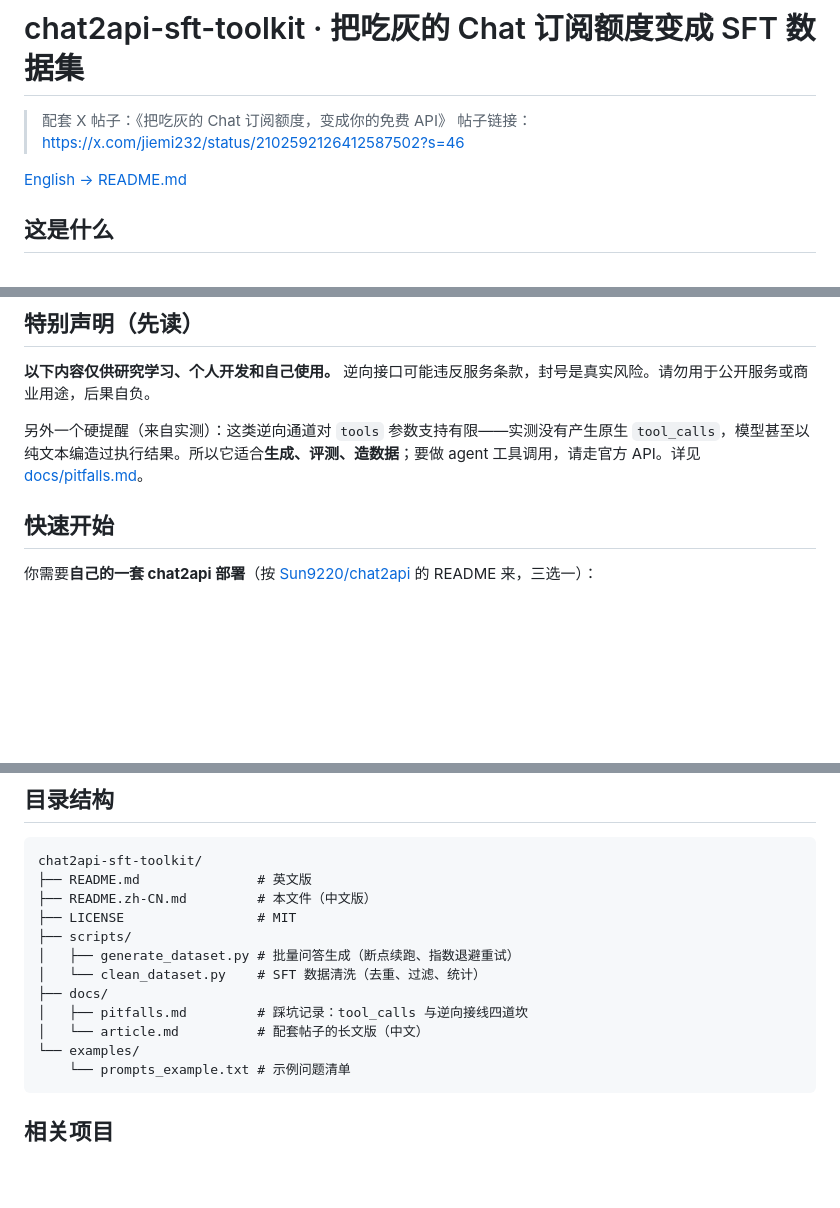
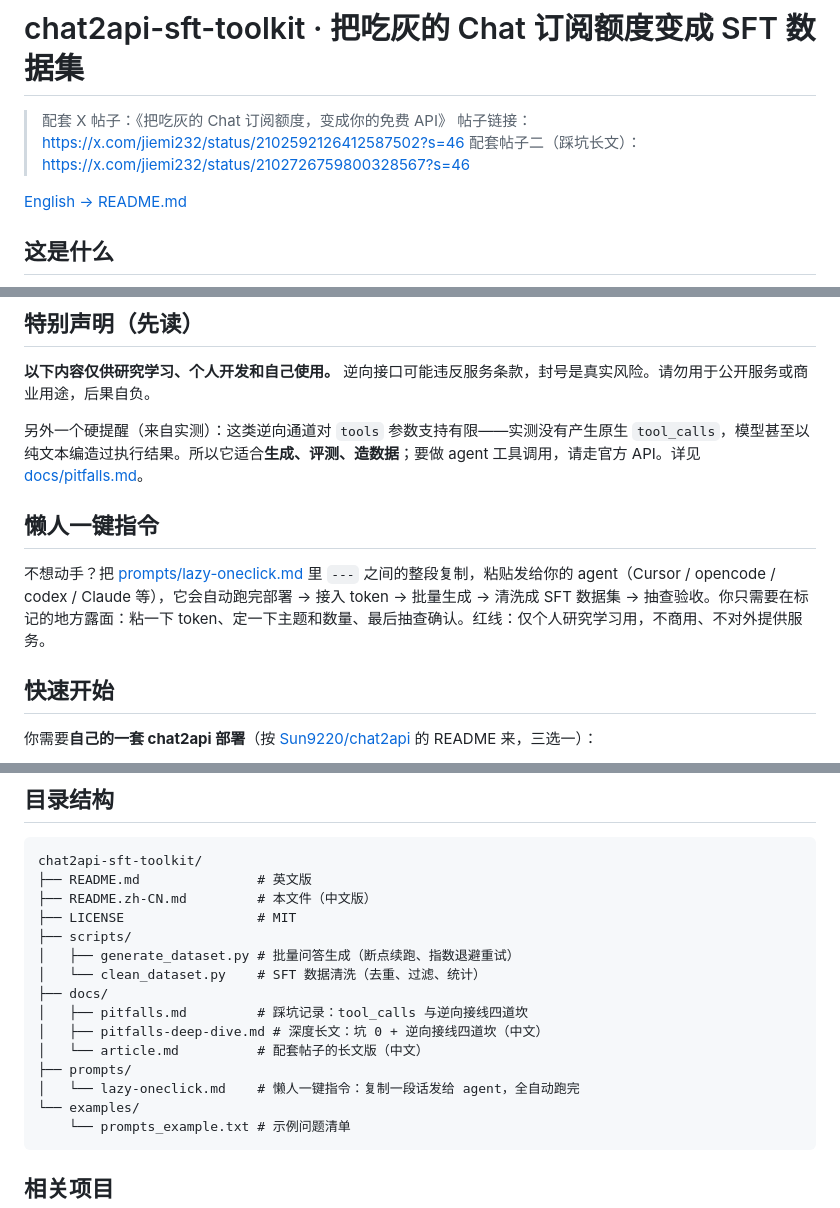
Before and after one commit to junjiemi23-ship-it/zhugong-portfolio, a Markdown page: chat2api-sft-toolkit/README.zh-CN.md, 3 parts joined by grey strips. Drawn GitHub-style; blank space fills up the shorter version.

Commit message:
docs: add thread-2 link + lazy prompt section + index (zh-CN)

````diff
--- a/chat2api-sft-toolkit/README.zh-CN.md
+++ b/chat2api-sft-toolkit/README.zh-CN.md
@@ -2,6 +2,7 @@
 
 > 配套 X 帖子：《把吃灰的 Chat 订阅额度，变成你的免费 API》
 > 帖子链接：https://x.com/jiemi232/status/2102592126412587502?s=46
+> 配套帖子二（踩坑长文）：https://x.com/jiemi232/status/2102726759800328567?s=46
 
 [English → README.md](README.md)
 
@@ -24,6 +25,10 @@
 **以下内容仅供研究学习、个人开发和自己使用。** 逆向接口可能违反服务条款，封号是真实风险。请勿用于公开服务或商业用途，后果自负。
 
 另外一个硬提醒（来自实测）：这类逆向通道对 `tools` 参数支持有限——实测没有产生原生 `tool_calls`，模型甚至以纯文本编造过执行结果。所以它适合**生成、评测、造数据**；要做 agent 工具调用，请走官方 API。详见 [docs/pitfalls.md](docs/pitfalls.md)。
+
+## 懒人一键指令
+
+不想动手？把 [prompts/lazy-oneclick.md](prompts/lazy-oneclick.md) 里 `---` 之间的整段复制，粘贴发给你的 agent（Cursor / opencode / codex / Claude 等），它会自动跑完部署 → 接入 token → 批量生成 → 清洗成 SFT 数据集 → 抽查验收。你只需要在标记的地方露面：粘一下 token、定一下主题和数量、最后抽查确认。红线：仅个人研究学习用，不商用、不对外提供服务。
 
 ## 快速开始
 
@@ -69,7 +74,10 @@ chat2api-sft-toolkit/
 │   └── clean_dataset.py    # SFT 数据清洗（去重、过滤、统计）
 ├── docs/
 │   ├── pitfalls.md         # 踩坑记录：tool_calls 与逆向接线四道坎
+│   ├── pitfalls-deep-dive.md # 深度长文：坑 0 + 逆向接线四道坎（中文）
 │   └── article.md          # 配套帖子的长文版（中文）
+├── prompts/
+│   └── lazy-oneclick.md    # 懒人一键指令：复制一段话发给 agent，全自动跑完
 └── examples/
     └── prompts_example.txt # 示例问题清单
 ```
````
